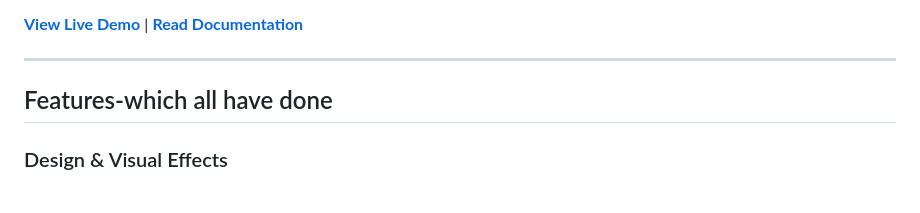
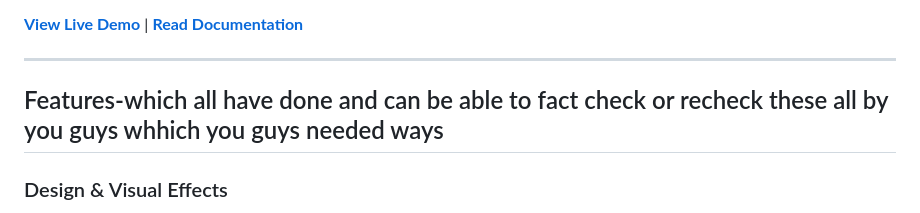
Before and after one commit to GAGANANAIR/Under-connstruction, a Markdown page: README.md, the part around the change. GitHub-like rendering.

```diff
--- a/README.md
+++ b/README.md
@@ -14,7 +14,8 @@ This work is in under constuction  only if anyone is intreasted we can do a coll
 
 ---
 
-## Features-which all have done
+## Features-which all have done and can be able to fact check or recheck these all by you guys whhich you guys needed ways
+
 
 ###  Design & Visual Effects
  **Glassmorphism UI** - Modern frosted glass design
```
